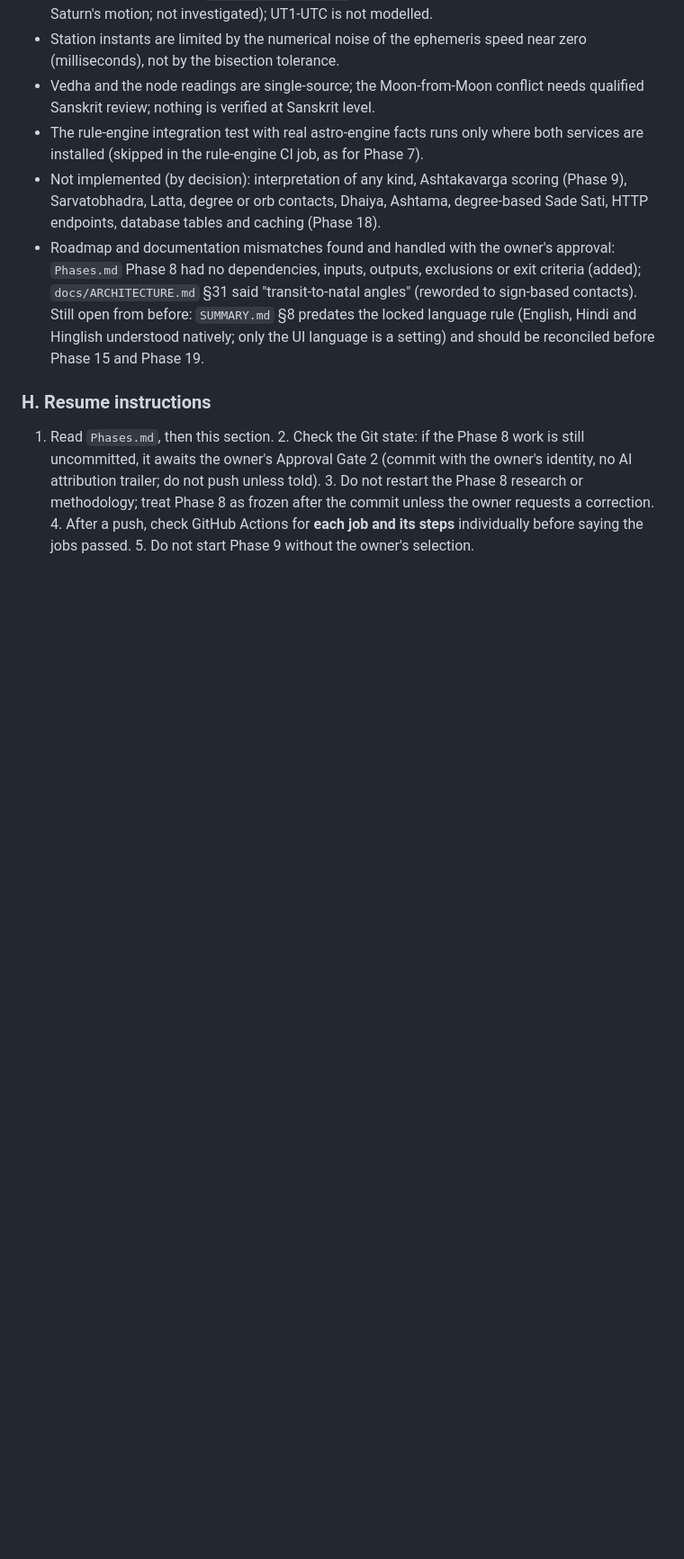
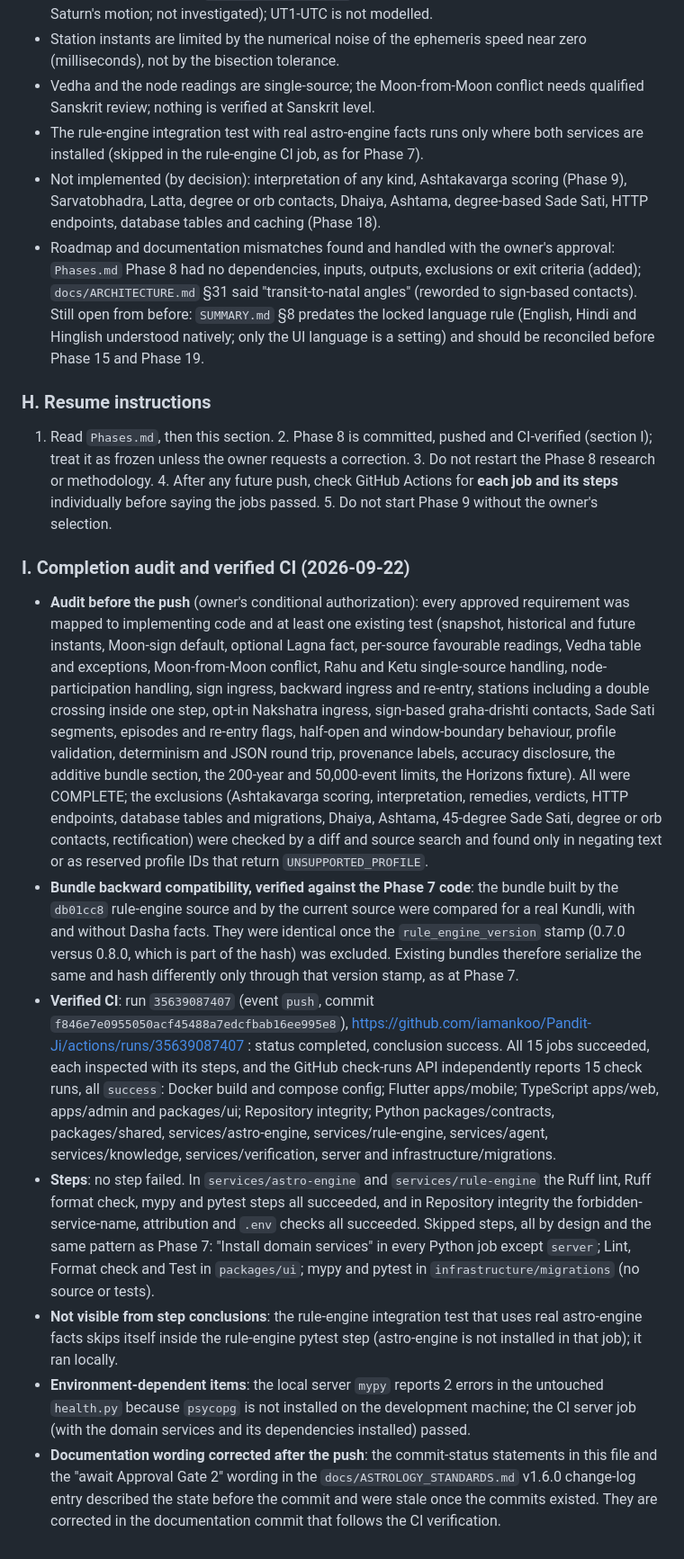
Before and after one commit to iamankoo/Pandit-Ji, a Markdown page: SUMMARY.md, the part around one of its changes. Shown at 90% size. Rendered like a GitHub page; blank space fills up the shorter version.

```diff
--- a/SUMMARY.md
+++ b/SUMMARY.md
@@ -1077,4 +1077,13 @@ Moon from the Moon (Brihat Jataka 5th; Phaladeepika, Brihat Samhita and the BPHS
 - Roadmap and documentation mismatches found and handled with the owner's approval: `Phases.md` Phase 8 had no dependencies, inputs, outputs, exclusions or exit criteria (added); `docs/ARCHITECTURE.md` §31 said "transit-to-natal angles" (reworded to sign-based contacts). Still open from before: `SUMMARY.md` §8 predates the locked language rule (English, Hindi and Hinglish understood natively; only the UI language is a setting) and should be reconciled before Phase 15 and Phase 19.
 
 ### H. Resume instructions
-1. Read `Phases.md`, then this section. 2. Check the Git state: if the Phase 8 work is still uncommitted, it awaits the owner's Approval Gate 2 (commit with the owner's identity, no AI attribution trailer; do not push unless told). 3. Do not restart the Phase 8 research or methodology; treat Phase 8 as frozen after the commit unless the owner requests a correction. 4. After a push, check GitHub Actions for **each job and its steps** individually before saying the jobs passed. 5. Do not start Phase 9 without the owner's selection.
+1. Read `Phases.md`, then this section. 2. Phase 8 is committed, pushed and CI-verified (section I); treat it as frozen unless the owner requests a correction. 3. Do not restart the Phase 8 research or methodology. 4. After any future push, check GitHub Actions for **each job and its steps** individually before saying the jobs passed. 5. Do not start Phase 9 without the owner's selection.
+
+### I. Completion audit and verified CI (2026-09-22)
+- **Audit before the push** (owner's conditional authorization): every approved requirement was mapped to implementing code and at least one existing test (snapshot, historical and future instants, Moon-sign default, optional Lagna fact, per-source favourable readings, Vedha table and exceptions, Moon-from-Moon conflict, Rahu and Ketu single-source handling, node-participation handling, sign ingress, backward ingress and re-entry, stations including a double crossing inside one step, opt-in Nakshatra ingress, sign-based graha-drishti contacts, Sade Sati segments, episodes and re-entry flags, half-open and window-boundary behaviour, profile validation, determinism and JSON round trip, provenance labels, accuracy disclosure, the additive bundle section, the 200-year and 50,000-event limits, the Horizons fixture). All were COMPLETE; the exclusions (Ashtakavarga scoring, interpretation, remedies, verdicts, HTTP endpoints, database tables and migrations, Dhaiya, Ashtama, 45-degree Sade Sati, degree or orb contacts, rectification) were checked by a diff and source search and found only in negating text or as reserved profile IDs that return `UNSUPPORTED_PROFILE`.
+- **Bundle backward compatibility, verified against the Phase 7 code**: the bundle built by the `db01cc8` rule-engine source and by the current source were compared for a real Kundli, with and without Dasha facts. They were identical once the `rule_engine_version` stamp (0.7.0 versus 0.8.0, which is part of the hash) was excluded. Existing bundles therefore serialize the same and hash differently only through that version stamp, as at Phase 7.
+- **Verified CI**: run `35639087407` (event `push`, commit `f846e7e0955050acf45488a7edcfbab16ee995e8`), https://github.com/iamankoo/Pandit-Ji/actions/runs/35639087407 : status completed, conclusion success. All 15 jobs succeeded, each inspected with its steps, and the GitHub check-runs API independently reports 15 check runs, all `success`: Docker build and compose config; Flutter apps/mobile; TypeScript apps/web, apps/admin and packages/ui; Repository integrity; Python packages/contracts, packages/shared, services/astro-engine, services/rule-engine, services/agent, services/knowledge, services/verification, server and infrastructure/migrations.
+- **Steps**: no step failed. In `services/astro-engine` and `services/rule-engine` the Ruff lint, Ruff format check, mypy and pytest steps all succeeded, and in Repository integrity the forbidden-service-name, attribution and `.env` checks all succeeded. Skipped steps, all by design and the same pattern as Phase 7: "Install domain services" in every Python job except `server`; Lint, Format check and Test in `packages/ui`; mypy and pytest in `infrastructure/migrations` (no source or tests).
+- **Not visible from step conclusions**: the rule-engine integration test that uses real astro-engine facts skips itself inside the rule-engine pytest step (astro-engine is not installed in that job); it ran locally.
+- **Environment-dependent items**: the local server `mypy` reports 2 errors in the untouched `health.py` because `psycopg` is not installed on the development machine; the CI server job (with the domain services and its dependencies installed) passed.
+- **Documentation wording corrected after the push**: the commit-status statements in this file and the "await Approval Gate 2" wording in the `docs/ASTROLOGY_STANDARDS.md` v1.6.0 change-log entry described the state before the commit and were stale once the commits existed. They are corrected in the documentation commit that follows the CI verification.
```
Also changed, not shown: other parts of SUMMARY.md (+7 -7 lines), docs/ASTROLOGY_STANDARDS.md (+1 -1 lines).
